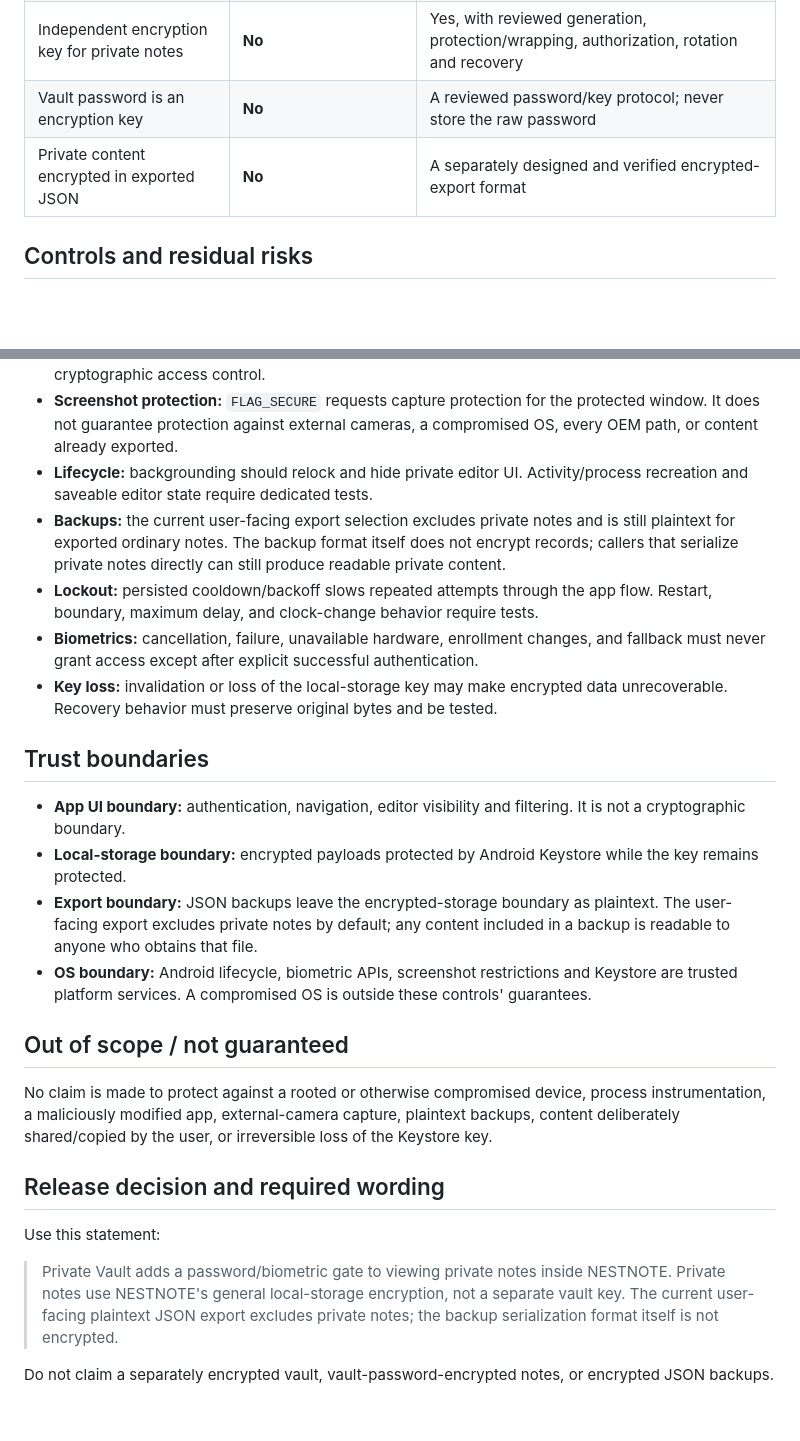
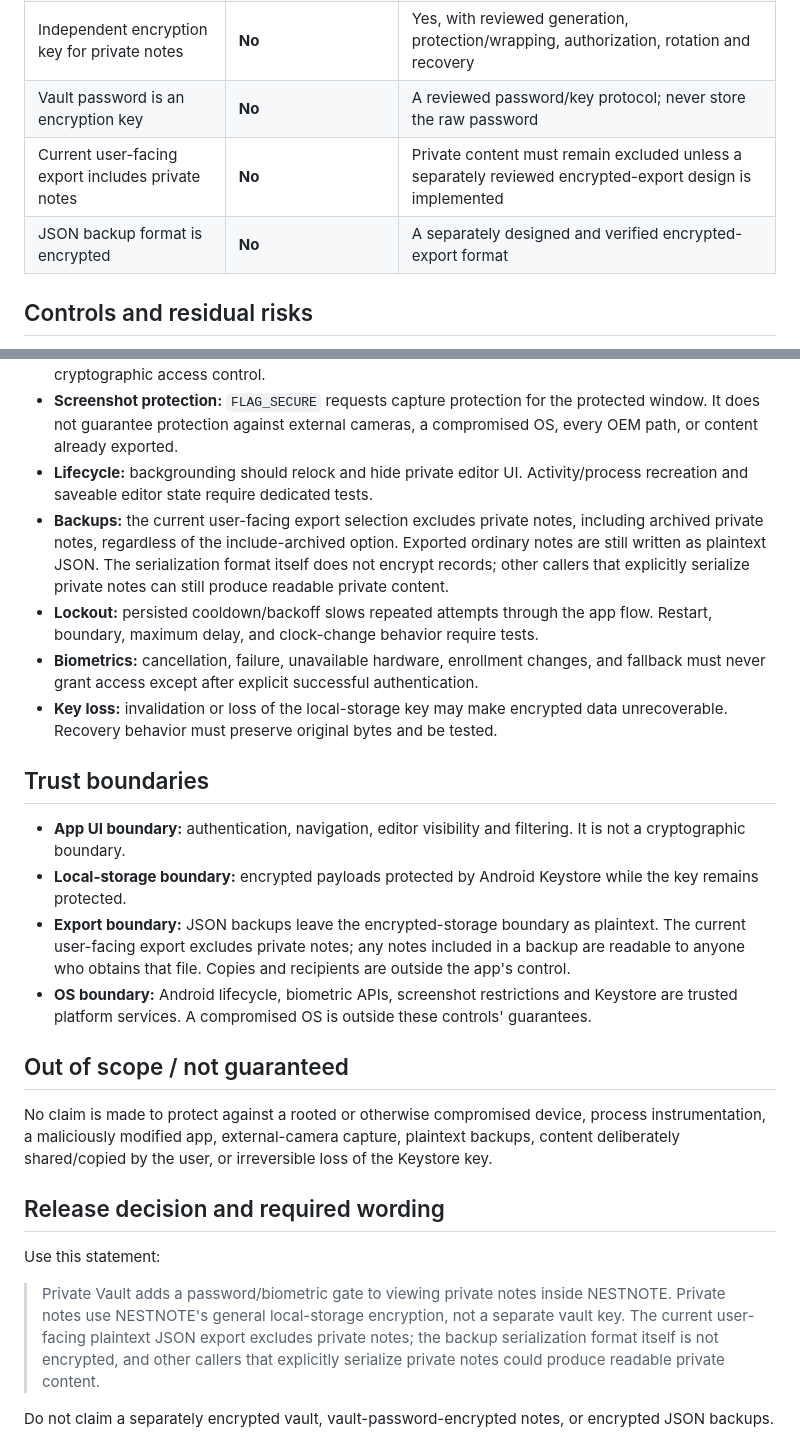
Before and after one commit to Ravi-katta-dev/NESTNOTE, a Markdown page: docs/THREAT_MODEL.md, 2 parts joined by grey strips. Drawn GitHub-style; blank space fills up the shorter version.

Commit message:
docs: reconcile threat model export boundary with current behavior

```diff
--- a/docs/THREAT_MODEL.md
+++ b/docs/THREAT_MODEL.md
@@ -20,7 +20,8 @@ The vault password does not derive, wrap, or unlock an independent key for priva
 | Relocks and hides protected UI | Intended lifecycle behavior; must be tested | Still needed, but is not encryption |
 | Independent encryption key for private notes | **No** | Yes, with reviewed generation, protection/wrapping, authorization, rotation and recovery |
 | Vault password is an encryption key | **No** | A reviewed password/key protocol; never store the raw password |
-| Private content encrypted in exported JSON | **No** | A separately designed and verified encrypted-export format |
+| Current user-facing export includes private notes | **No** | Private content must remain excluded unless a separately reviewed encrypted-export design is implemented |
+| JSON backup format is encrypted | **No** | A separately designed and verified encrypted-export format |
 
 ## Controls and residual risks
 
@@ -29,7 +30,7 @@ The vault password does not derive, wrap, or unlock an independent key for priva
 - **Filtering:** the private flag is application metadata. Ordinary-view filtering must cover Home, categories, pinned, archived, search, insights, counts, links, and restored data. Filtering is not cryptographic access control.
 - **Screenshot protection:** `FLAG_SECURE` requests capture protection for the protected window. It does not guarantee protection against external cameras, a compromised OS, every OEM path, or content already exported.
 - **Lifecycle:** backgrounding should relock and hide private editor UI. Activity/process recreation and saveable editor state require dedicated tests.
-- **Backups:** the current user-facing export selection excludes private notes and is still plaintext for exported ordinary notes. The backup format itself does not encrypt records; callers that serialize private notes directly can still produce readable private content.
+- **Backups:** the current user-facing export selection excludes private notes, including archived private notes, regardless of the include-archived option. Exported ordinary notes are still written as plaintext JSON. The serialization format itself does not encrypt records; other callers that explicitly serialize private notes can still produce readable private content.
 - **Lockout:** persisted cooldown/backoff slows repeated attempts through the app flow. Restart, boundary, maximum delay, and clock-change behavior require tests.
 - **Biometrics:** cancellation, failure, unavailable hardware, enrollment changes, and fallback must never grant access except after explicit successful authentication.
 - **Key loss:** invalidation or loss of the local-storage key may make encrypted data unrecoverable. Recovery behavior must preserve original bytes and be tested.
@@ -38,7 +39,7 @@ The vault password does not derive, wrap, or unlock an independent key for priva
 
 - **App UI boundary:** authentication, navigation, editor visibility and filtering. It is not a cryptographic boundary.
 - **Local-storage boundary:** encrypted payloads protected by Android Keystore while the key remains protected.
-- **Export boundary:** JSON backups leave the encrypted-storage boundary as plaintext. The user-facing export excludes private notes by default; any content included in a backup is readable to anyone who obtains that file.
+- **Export boundary:** JSON backups leave the encrypted-storage boundary as plaintext. The current user-facing export excludes private notes; any notes included in a backup are readable to anyone who obtains that file. Copies and recipients are outside the app's control.
 - **OS boundary:** Android lifecycle, biometric APIs, screenshot restrictions and Keystore are trusted platform services. A compromised OS is outside these controls' guarantees.
 
 ## Out of scope / not guaranteed
@@ -49,7 +50,7 @@ No claim is made to protect against a rooted or otherwise compromised device, pr
 
 Use this statement:
 
-> Private Vault adds a password/biometric gate to viewing private notes inside NESTNOTE. Private notes use NESTNOTE's general local-storage encryption, not a separate vault key. The current user-facing plaintext JSON export excludes private notes; the backup serialization format itself is not encrypted.
+> Private Vault adds a password/biometric gate to viewing private notes inside NESTNOTE. Private notes use NESTNOTE's general local-storage encryption, not a separate vault key. The current user-facing plaintext JSON export excludes private notes; the backup serialization format itself is not encrypted, and other callers that explicitly serialize private notes could produce readable private content.
 
 Do not claim a separately encrypted vault, vault-password-encrypted notes, or encrypted JSON backups.
 
```
